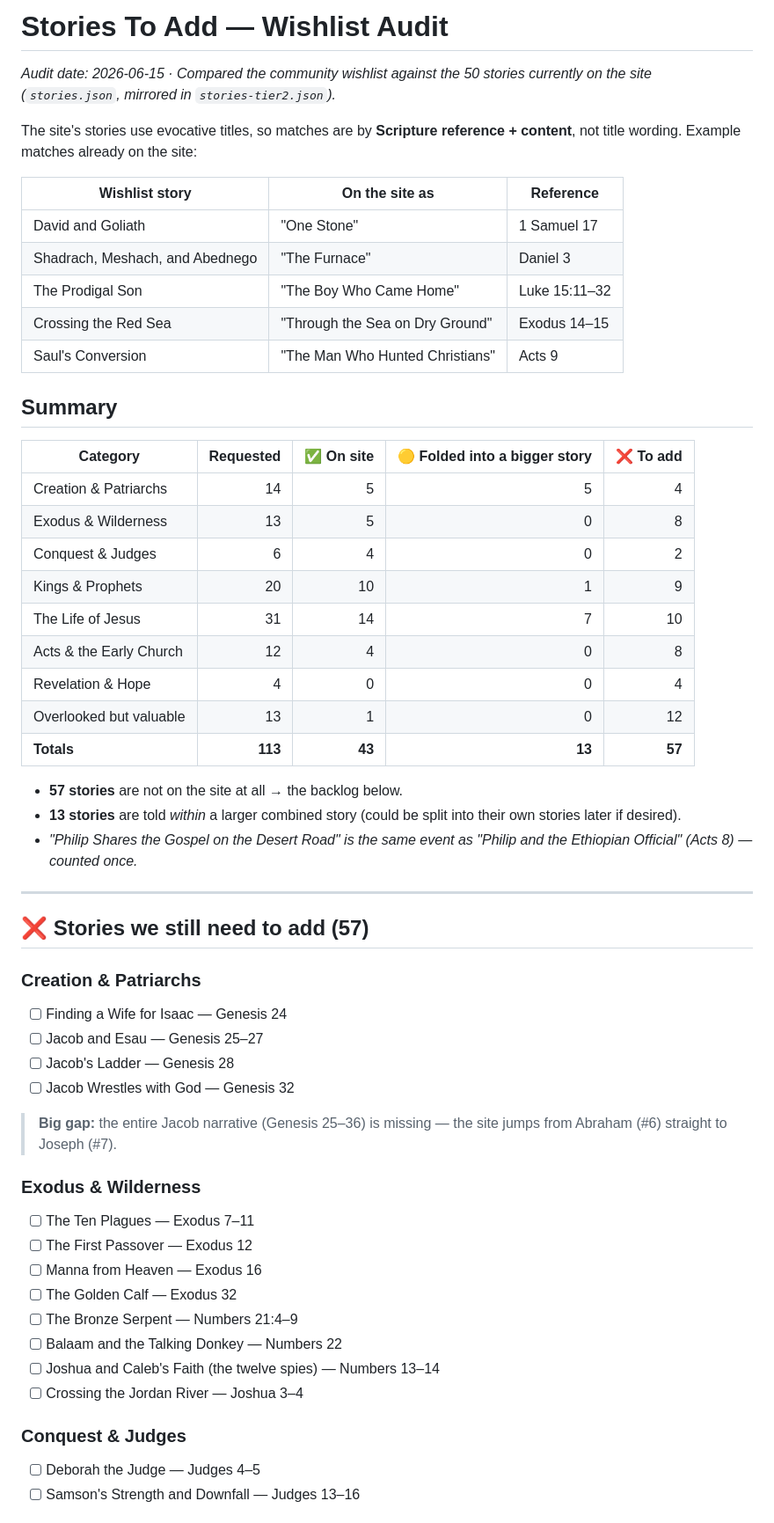
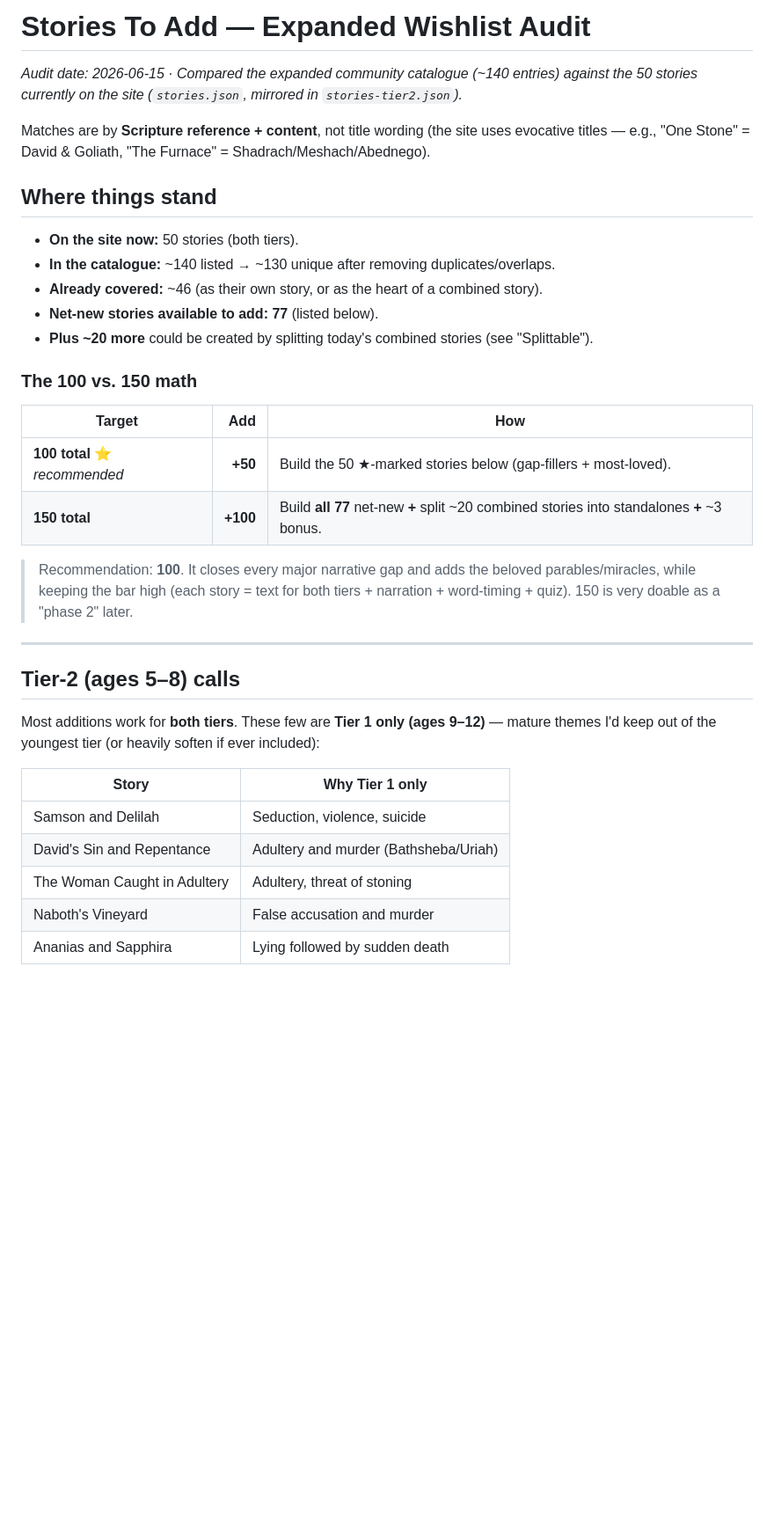
Before and after one commit to FutureXRP/Adventure-Through-The-Bible, a Markdown page: STORIES_TO_ADD.md, the part around one of its changes. Shown at 88% size. GitHub-like rendering; blank space fills up the shorter version.

```diff
--- a/STORIES_TO_ADD.md
+++ b/STORIES_TO_ADD.md
@@ -1,58 +1,37 @@
-# Stories To Add — Wishlist Audit
+# Stories To Add — Expanded Wishlist Audit
 
-_Audit date: 2026-06-15 · Compared the community wishlist against the 50 stories currently on the site (`stories.json`, mirrored in `stories-tier2.json`)._
+_Audit date: 2026-06-15 · Compared the expanded community catalogue (~140 entries) against the 50 stories currently on the site (`stories.json`, mirrored in `stories-tier2.json`)._
 
-The site's stories use evocative titles, so matches are by **Scripture reference + content**, not title wording. Example matches already on the site:
+Matches are by **Scripture reference + content**, not title wording (the site uses evocative titles — e.g., "One Stone" = David & Goliath, "The Furnace" = Shadrach/Meshach/Abednego).
 
-| Wishlist story | On the site as | Reference |
-|---|---|---|
-| David and Goliath | "One Stone" | 1 Samuel 17 |
-| Shadrach, Meshach, and Abednego | "The Furnace" | Daniel 3 |
-| The Prodigal Son | "The Boy Who Came Home" | Luke 15:11–32 |
-| Crossing the Red Sea | "Through the Sea on Dry Ground" | Exodus 14–15 |
-| Saul's Conversion | "The Man Who Hunted Christians" | Acts 9 |
+## Where things stand
 
-## Summary
+- **On the site now:** 50 stories (both tiers).
+- **In the catalogue:** ~140 listed → ~130 unique after removing duplicates/overlaps.
+- **Already covered:** ~46 (as their own story, or as the heart of a combined story).
+- **Net‑new stories available to add: 77** (listed below).
+- **Plus ~20 more** could be created by splitting today's combined stories (see "Splittable").
 
-| Category | Requested | ✅ On site | 🟡 Folded into a bigger story | ❌ To add |
-|---|---:|---:|---:|---:|
-| Creation & Patriarchs | 14 | 5 | 5 | 4 |
-| Exodus & Wilderness | 13 | 5 | 0 | 8 |
-| Conquest & Judges | 6 | 4 | 0 | 2 |
-| Kings & Prophets | 20 | 10 | 1 | 9 |
-| The Life of Jesus | 31 | 14 | 7 | 10 |
-| Acts & the Early Church | 12 | 4 | 0 | 8 |
-| Revelation & Hope | 4 | 0 | 0 | 4 |
-| Overlooked but valuable | 13 | 1 | 0 | 12 |
-| **Totals** | **113** | **43** | **13** | **57** |
+### The 100 vs. 150 math
 
-- **57 stories** are not on the site at all → the backlog below.
-- **13 stories** are told *within* a larger combined story (could be split into their own stories later if desired).
-- _"Philip Shares the Gospel on the Desert Road" is the same event as "Philip and the Ethiopian Official" (Acts 8) — counted once._
+| Target | Add | How |
+|---|---:|---|
+| **100 total** ⭐ _recommended_ | **+50** | Build the 50 ★‑marked stories below (gap‑fillers + most‑loved). |
+| **150 total** | **+100** | Build **all 77** net‑new **+** split ~20 combined stories into standalones **+** ~3 bonus. |
+
+> Recommendation: **100**. It closes every major narrative gap and adds the beloved parables/miracles, while keeping the bar high (each story = text for both tiers + narration + word‑timing + quiz). 150 is very doable as a "phase 2" later.
 
 ---
 
-## ❌ Stories we still need to add (57)
+## Tier‑2 (ages 5–8) calls
 
-### Creation & Patriarchs
-- [ ] Finding a Wife for Isaac — Genesis 24
-- [ ] Jacob and Esau — Genesis 25–27
-- [ ] Jacob's Ladder — Genesis 28
-- [ ] Jacob Wrestles with God — Genesis 32
+Most additions work for **both tiers**. These few are **Tier 1 only (ages 9–12)** — mature themes I'd keep out of the youngest tier (or heavily soften if ever included):
 
-> **Big gap:** the entire Jacob narrative (Genesis 25–36) is missing — the site jumps from Abraham (#6) straight to Joseph (#7).
+| Story | Why Tier 1 only |
+|---|---|
+| Samson and Delilah | Seduction, violence, suicide |
+| David's Sin and Repentance | Adultery and murder (Bathsheba/Uriah) |
+| The Woman Caught in Adultery | Adultery, threat of stoning |
+| Naboth's Vineyard | False accusation and murder |
+| Ananias and Sapphira | Lying followed by sudden death |
 
-### Exodus & Wilderness
-- [ ] The Ten Plagues — Exodus 7–11
-- [ ] The First Passover — Exodus 12
-- [ ] Manna from Heaven — Exodus 16
-- [ ] The Golden Calf — Exodus 32
-- [ ] The Bronze Serpent — Numbers 21:4–9
-- [ ] Balaam and the Talking Donkey — Numbers 22
-- [ ] Joshua and Caleb's Faith (the twelve spies) — Numbers 13–14
-- [ ] Crossing the Jordan River — Joshua 3–4
-
-### Conquest & Judges
-- [ ] Deborah the Judge — Judges 4–5
-- [ ] Samson's Strength and Downfall — Judges 13–16
-
```
Also changed, not shown: other parts of STORIES_TO_ADD.md (+154 -83 lines).
